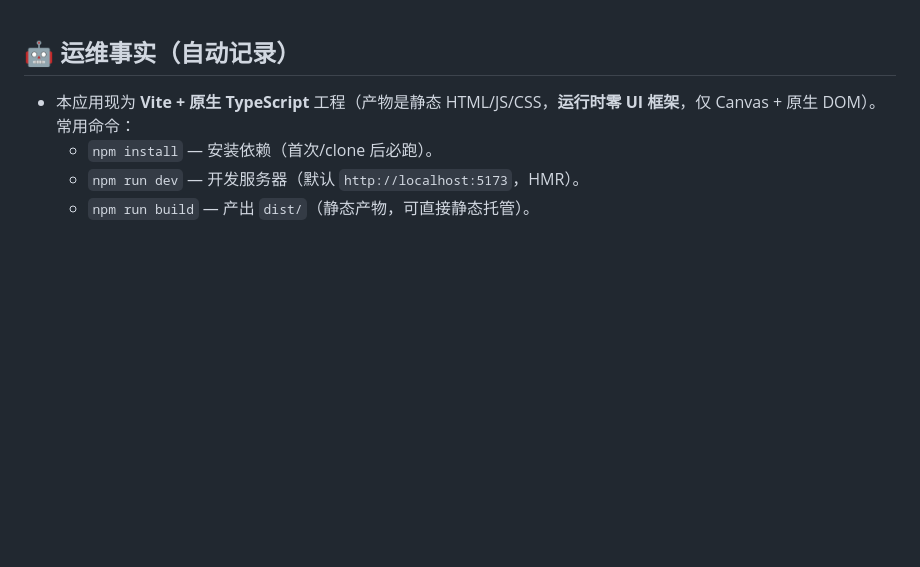
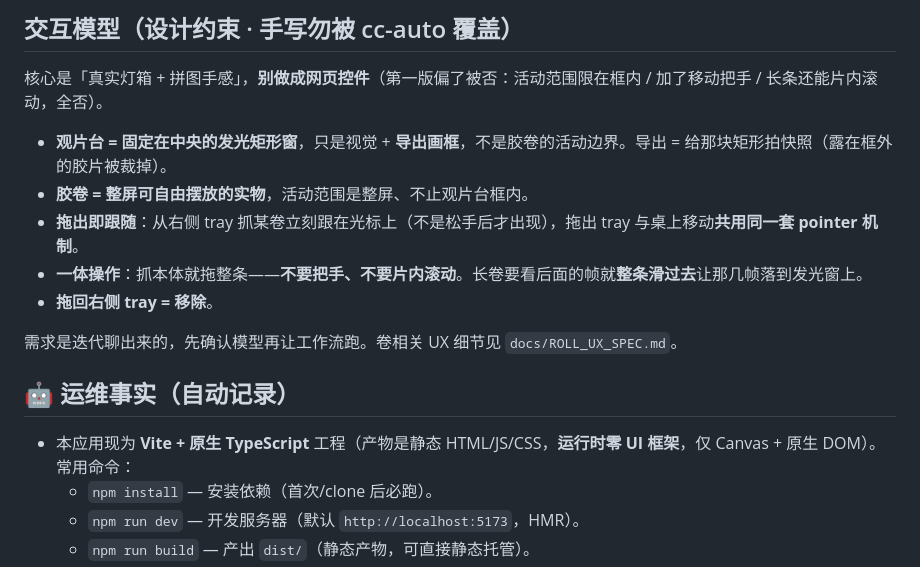
Before and after one commit to Iwen-Z/filmscan, a Markdown page: CLAUDE.md, the part around the change. Drawn GitHub-style; blank space fills up the shorter version.

Commit message:
docs(claude-md): 交互模型设计约束（真实灯箱+拼图手感，别做成网页控件）
Co-Authored-By: Claude Opus 4.8 <noreply@anthropic.com>

```diff
--- a/CLAUDE.md
+++ b/CLAUDE.md
@@ -1,3 +1,15 @@
+## 交互模型（设计约束 · 手写勿被 cc-auto 覆盖）
+
+核心是「真实灯箱 + 拼图手感」，**别做成网页控件**（第一版偏了被否：活动范围限在框内 / 加了移动把手 / 长条还能片内滚动，全否）。
+
+- **观片台 = 固定在中央的发光矩形窗**，只是视觉 + **导出画框**，不是胶卷的活动边界。导出 = 给那块矩形拍快照（露在框外的胶片被裁掉）。
+- **胶卷 = 整屏可自由摆放的实物**，活动范围是整屏、不止观片台框内。
+- **拖出即跟随**：从右侧 tray 抓某卷立刻跟在光标上（不是松手后才出现），拖出 tray 与桌上移动**共用同一套 pointer 机制**。
+- **一体操作**：抓本体就拖整条——**不要把手、不要片内滚动**。长卷要看后面的帧就**整条滑过去**让那几帧落到发光窗上。
+- **拖回右侧 tray = 移除**。
+
+需求是迭代聊出来的，先确认模型再让工作流跑。卷相关 UX 细节见 `docs/ROLL_UX_SPEC.md`。
+
 <!-- cc-auto:ops 开始 · 本段由 cc 工具链自动维护，勿手改 -->
 ## 🤖 运维事实（自动记录）
 
```
